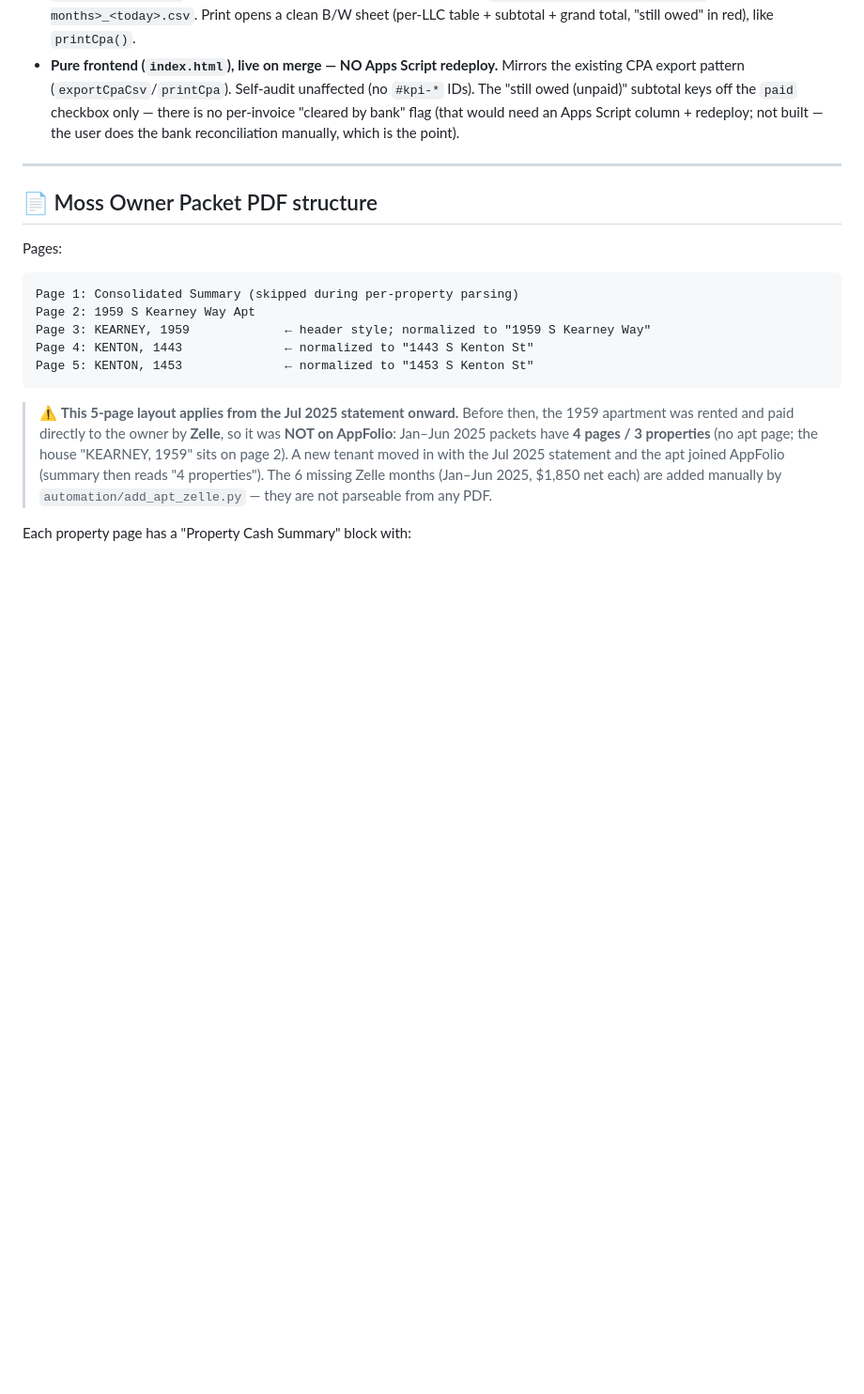
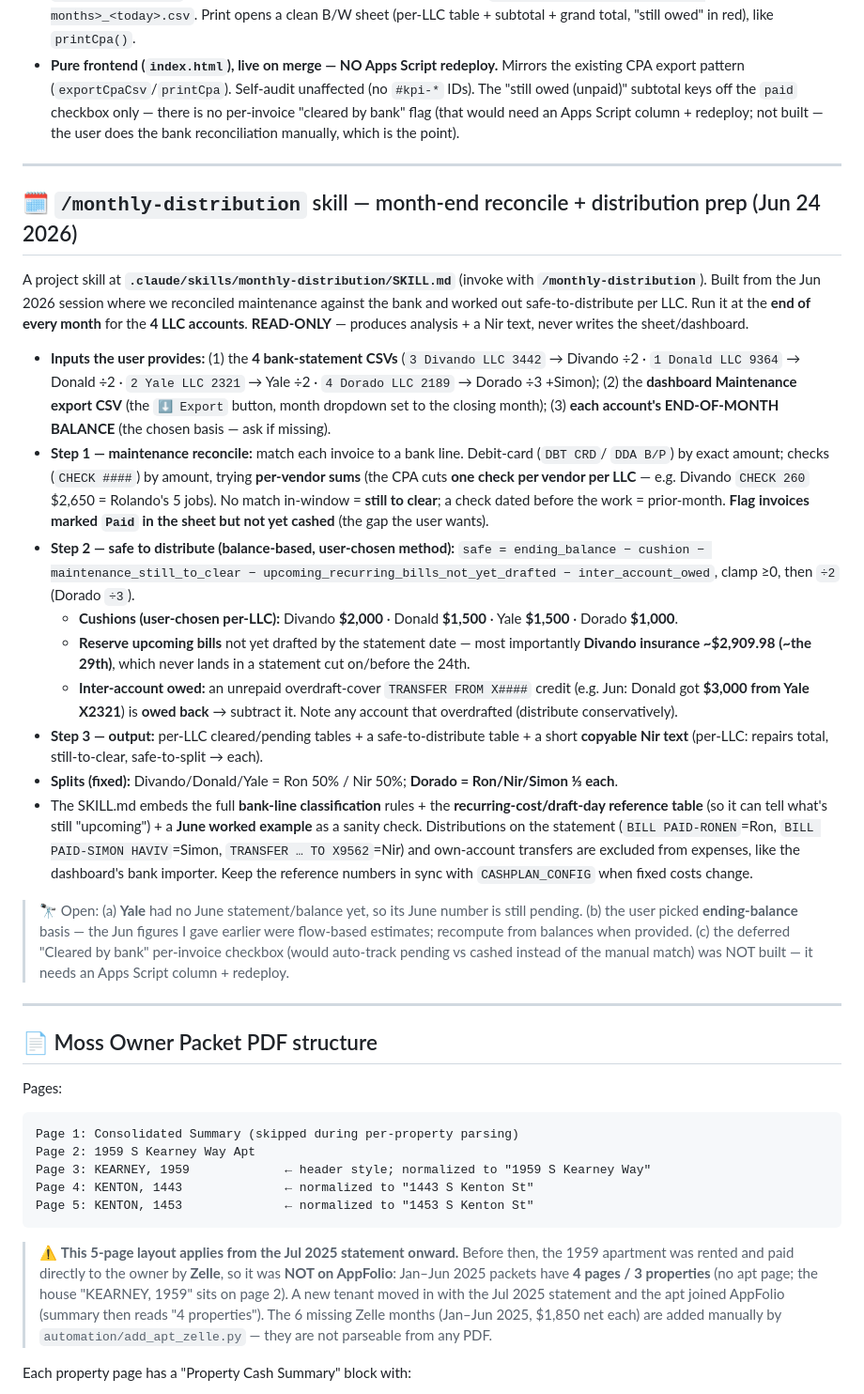
Before and after one commit to moscoron-collab/Niron-Master-Portfolio, a Markdown page: CLAUDE.md, the part around the change. Shown at 94% size. Rendered like a GitHub page; blank space fills up the shorter version.

Commit message:
Add /monthly-distribution skill — month-end reconcile + distribution prep (#140)
Read-only project skill for end-of-month: takes the 4 LLC bank-statement
CSVs + the dashboard Maintenance export + each account's ending balance,
reconciles cleared vs pending repairs, computes safe-to-distribute per LLC
(ending balance − cushion − pending repairs − upcoming bills − inter-account
owed), splits per partner (Divando/Donald/Yale 50/50; Dorado thirds w/ Simon),
and drafts a short per-LLC Nir text. Embeds bank-line classification, the
recurring-cost/draft-day reference, and a June worked example. Documented in CLAUDE.md.


Claude-Session: https://claude.ai/code/session_01FuiY83vmjFSZccmRaqssn8

Co-authored-by: Claude <noreply@anthropic.com>

```diff
--- a/CLAUDE.md
+++ b/CLAUDE.md
@@ -1615,6 +1615,51 @@ reconcile against each LLC's **bank account** to see which invoices haven't cash
 
 ---
 
+## 🗓️ `/monthly-distribution` skill — month-end reconcile + distribution prep (Jun 24 2026)
+
+A project skill at **`.claude/skills/monthly-distribution/SKILL.md`** (invoke with
+**`/monthly-distribution`**). Built from the Jun 2026 session where we reconciled maintenance
+against the bank and worked out safe-to-distribute per LLC. Run it at the **end of every month**
+for the **4 LLC accounts**. **READ-ONLY** — produces analysis + a Nir text, never writes the
+sheet/dashboard.
+
+- **Inputs the user provides:** (1) the **4 bank-statement CSVs** (`3 Divando LLC 3442` →
+  Divando ÷2 · `1 Donald LLC 9364` → Donald ÷2 · `2 Yale LLC 2321` → Yale ÷2 · `4 Dorado LLC
+  2189` → Dorado ÷3 +Simon); (2) the **dashboard Maintenance export CSV** (the `⬇ Export`
+  button, month dropdown set to the closing month); (3) **each account's END-OF-MONTH BALANCE**
+  (the chosen basis — ask if missing).
+- **Step 1 — maintenance reconcile:** match each invoice to a bank line. Debit-card (`DBT CRD`/
+  `DDA B/P`) by exact amount; checks (`CHECK ####`) by amount, trying **per-vendor sums** (the
+  CPA cuts **one check per vendor per LLC** — e.g. Divando `CHECK 260` $2,650 = Rolando's 5 jobs).
+  No match in-window = **still to clear**; a check dated before the work = prior-month. **Flag
+  invoices marked `Paid` in the sheet but not yet cashed** (the gap the user wants).
+- **Step 2 — safe to distribute (balance-based, user-chosen method):**
+  `safe = ending_balance − cushion − maintenance_still_to_clear − upcoming_recurring_bills_not_yet_drafted
+  − inter_account_owed`, clamp ≥0, then `÷2` (Dorado `÷3`).
+  - **Cushions (user-chosen per-LLC):** Divando **$2,000** · Donald **$1,500** · Yale **$1,500** ·
+    Dorado **$1,000**.
+  - **Reserve upcoming bills** not yet drafted by the statement date — most importantly **Divando
+    insurance ~$2,909.98 (~the 29th)**, which never lands in a statement cut on/before the 24th.
+  - **Inter-account owed:** an unrepaid overdraft-cover `TRANSFER FROM X####` credit (e.g. Jun:
+    Donald got **$3,000 from Yale X2321**) is **owed back** → subtract it. Note any account that
+    overdrafted (distribute conservatively).
+- **Step 3 — output:** per-LLC cleared/pending tables + a safe-to-distribute table + a short
+  **copyable Nir text** (per-LLC: repairs total, still-to-clear, safe-to-split → each).
+- **Splits (fixed):** Divando/Donald/Yale = Ron 50% / Nir 50%; **Dorado = Ron/Nir/Simon ⅓ each**.
+- The SKILL.md embeds the full **bank-line classification** rules + the **recurring-cost/draft-day
+  reference table** (so it can tell what's still "upcoming") + a **June worked example** as a
+  sanity check. Distributions on the statement (`BILL PAID-RONEN`=Ron, `BILL PAID-SIMON HAVIV`=Simon,
+  `TRANSFER … TO X9562`=Nir) and own-account transfers are excluded from expenses, like the dashboard's
+  bank importer. Keep the reference numbers in sync with `CASHPLAN_CONFIG` when fixed costs change.
+
+> 🔭 Open: (a) **Yale** had no June statement/balance yet, so its June number is still pending.
+> (b) the user picked **ending-balance** basis — the Jun figures I gave earlier were flow-based
+> estimates; recompute from balances when provided. (c) the deferred "Cleared by bank" per-invoice
+> checkbox (would auto-track pending vs cashed instead of the manual match) was NOT built — it needs
+> an Apps Script column + redeploy.
+
+---
+
 ## 📄 Moss Owner Packet PDF structure
 
 Pages:
```
Also changed, not shown: 1 other file.
